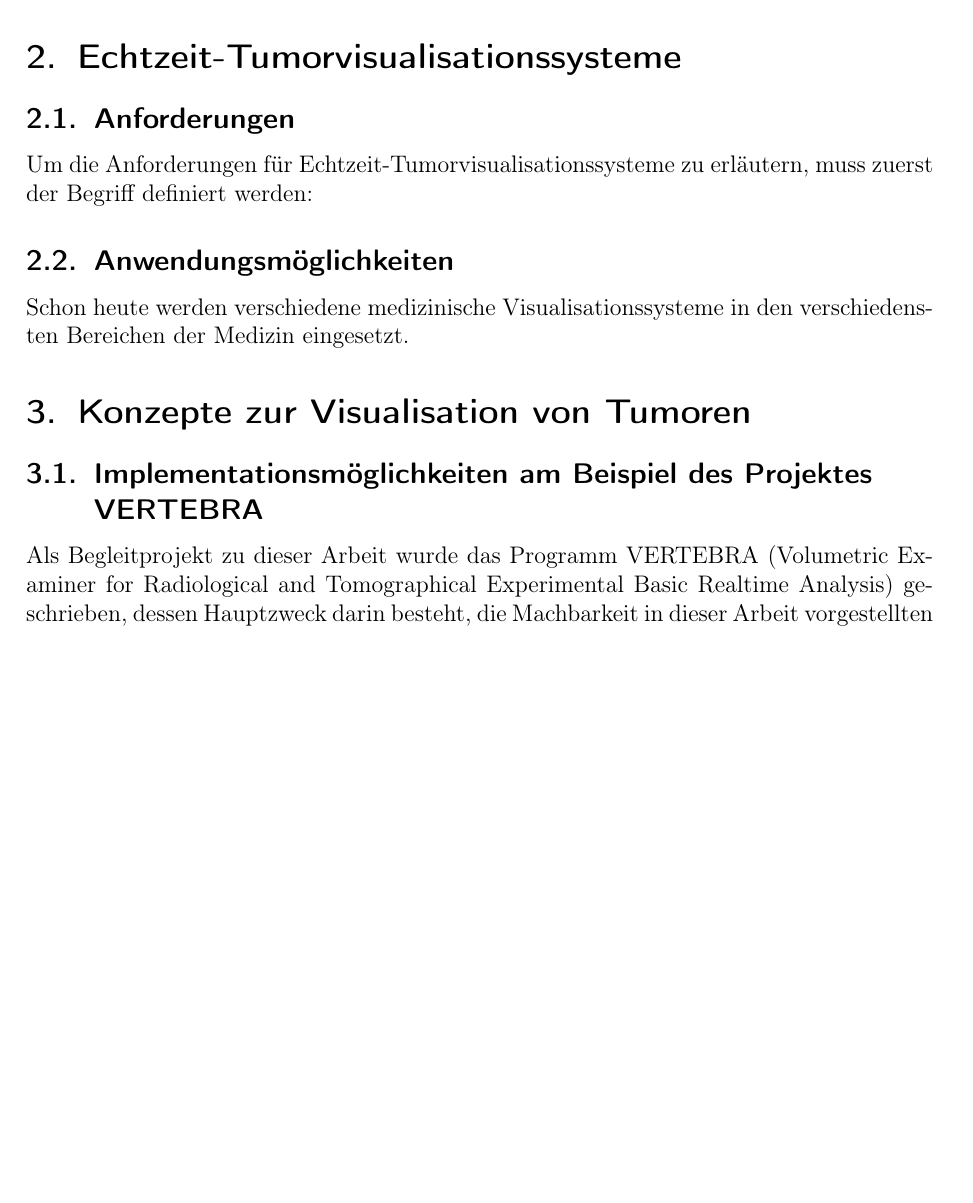
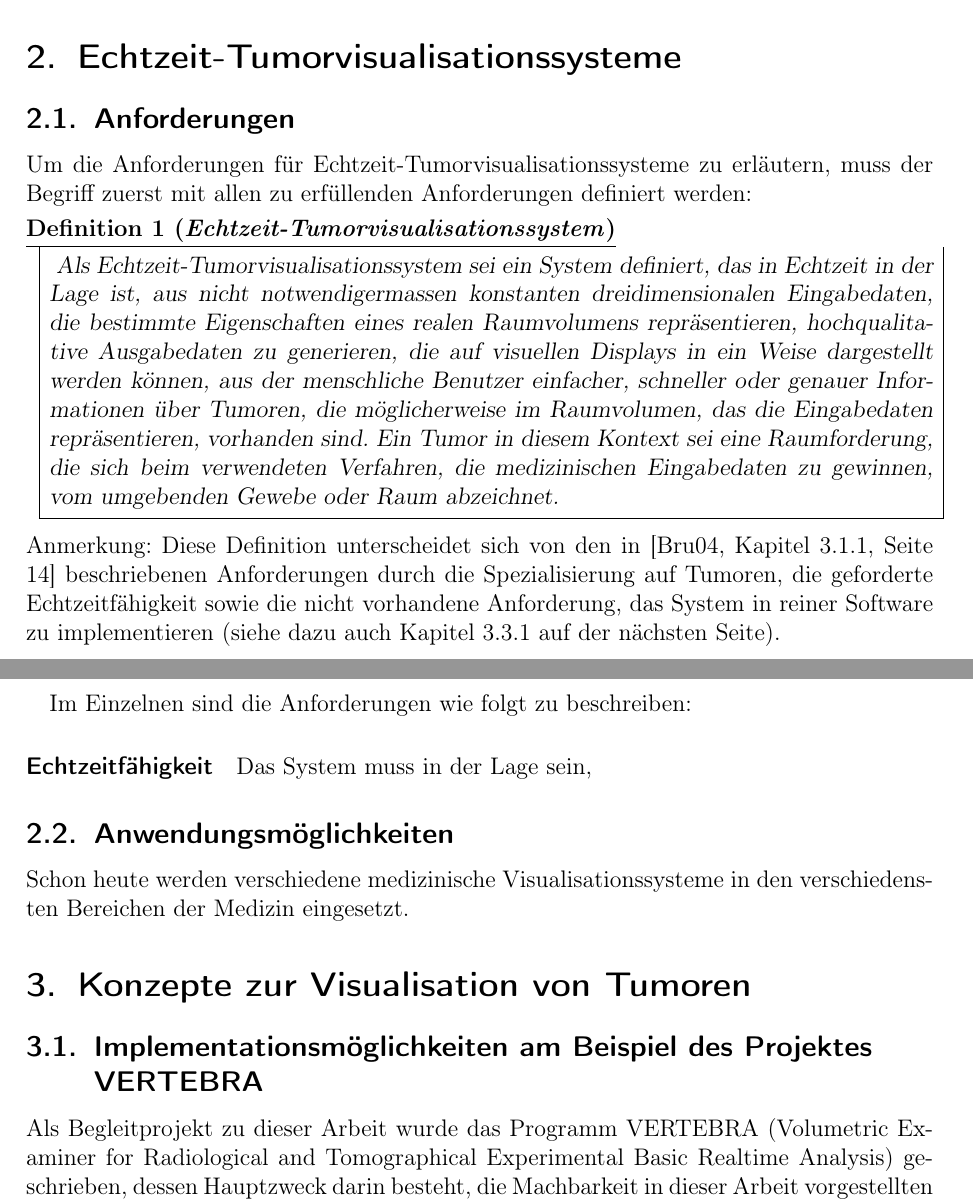
Before and after one commit to ulikoehler/Facharbeit, a LaTeX document (latex/visualization.tex): part of page 3 of 11 before the commit and two parts of pages 3 and 4 of 11 after it, the two joined at a grey line, cut so that both start at the same text, the shorter picture padded with empty space. Compiled offline with pdfLaTeX.

Commit message:
Added stuff

```diff
--- a/latex/visualization.tex
+++ b/latex/visualization.tex
@@ -5,6 +5,7 @@
 \usepackage{graphicx}
 \usepackage[ngerman]{babel}
 \usepackage{ngerman}
+\usepackage{thmbox}
 %\usepackage{german}
 %\usepackage
 %[colorlinks=true,linkcolor=red,
@@ -17,6 +18,8 @@
 \usepackage{float}
 \floatstyle{boxed}
 \restylefloat{figure}
+
+\newtheorem[L]{boxedDefinition}{Definition}
 
 \setcounter{secnumdepth}{3}
 \setcounter{tocdepth}{3}
@@ -39,7 +42,16 @@ Abschließend wird in Kapitel \vref{sec:augmentedreality} die Technik der `Augme
 Aufgrund des geringen Umfangs dieser Arbeit von \pageref{appendixstart} Seiten wurden die folgenden Themen nicht im Detail behandelt.
 \section{Echtzeit-Tumorvisualisationssysteme}\label{sec:vissystems}
 \subsection{Anforderungen}\label{ssec:requirements}
-Um die Anforderungen für Echtzeit-Tumorvisualisationssysteme zu erläutern, muss zuerst der Begriff definiert werden:
+Um die Anforderungen für Echtzeit-Tumorvisualisationssysteme zu erläutern, muss der Begriff zuerst mit allen zu erfüllenden Anforderungen definiert werden:
+\begin{boxedDefinition}[Echtzeit-Tumorvisualisationssystem]\label{def:rttumorvissystem}
+ Als Echtzeit-Tumorvisualisationssystem sei ein System definiert, das in Echtzeit in der Lage ist, aus nicht notwendigermassen konstanten dreidimensionalen Eingabedaten, die bestimmte Eigenschaften eines realen Raumvolumens repräsentieren, hochqualitative Ausgabedaten zu generieren, die auf visuellen Displays in ein Weise dargestellt werden können, aus der menschliche Benutzer einfacher, schneller oder genauer Informationen über Tumoren, die möglicherweise im Raumvolumen, das die Eingabedaten repräsentieren, vorhanden sind. Ein Tumor in diesem Kontext sei eine Raumforderung, die sich beim verwendeten Verfahren, die medizinischen Eingabedaten zu gewinnen, vom umgebenden Gewebe oder Raum abzeichnet.
+\end{boxedDefinition}
+Anmerkung: Diese Definition unterscheidet sich von den in \cite[Kapitel 3.1.1, Seite 14]{Bruckner2004} beschriebenen Anforderungen durch die Spezialisierung auf Tumoren, die geforderte Echtzeitfähigkeit sowie die nicht vorhandene Anforderung, das System in reiner Software zu implementieren (siehe dazu auch Kapitel \vref{ssec:swhwcomparison}).
+
+
+Im Einzelnen sind die Anforderungen wie folgt zu beschreiben:
+\paragraph{Echtzeitfähigkeit} Das System muss in der Lage sein,
+
 
 \subsection{Anwendungsmöglichkeiten}\label{ssec:applications}
 Schon heute werden verschiedene medizinische Visualisationssysteme in den verschiedensten Bereichen der Medizin eingesetzt.
```
